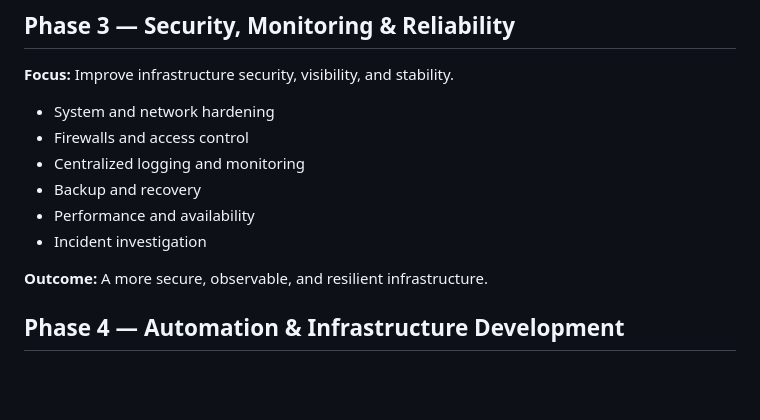
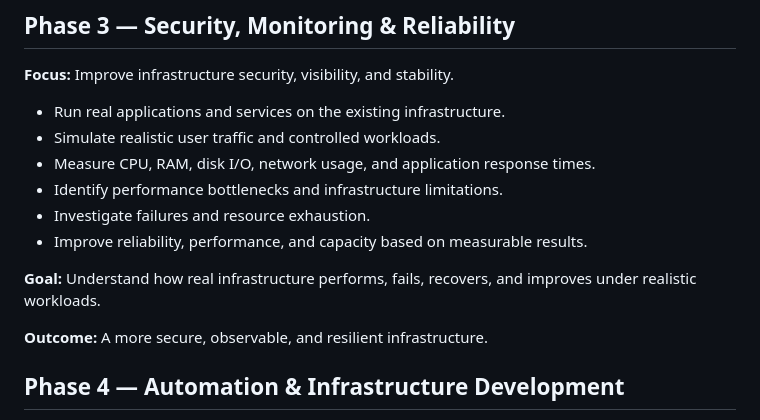
Before and after one commit to mustaphahamdaoui/InfraLab, a Markdown page: ROADMAP.md, the part around the change. GitHub-like rendering; blank space fills up the shorter version.

```diff
--- a/ROADMAP.md
+++ b/ROADMAP.md
@@ -40,12 +40,15 @@ Each new technology must solve a practical problem, improve the existing environ
 
 **Focus:** Improve infrastructure security, visibility, and stability.
 
-- System and network hardening
-- Firewalls and access control
-- Centralized logging and monitoring
-- Backup and recovery
-- Performance and availability
-- Incident investigation
+
+- Run real applications and services on the existing infrastructure.
+- Simulate realistic user traffic and controlled workloads.
+- Measure CPU, RAM, disk I/O, network usage, and application response times.
+- Identify performance bottlenecks and infrastructure limitations.
+- Investigate failures and resource exhaustion.
+- Improve reliability, performance, and capacity based on measurable results.
+
+**Goal:** Understand how real infrastructure performs, fails, recovers, and improves under realistic workloads.
 
 **Outcome:** A more secure, observable, and resilient infrastructure.
 
```
